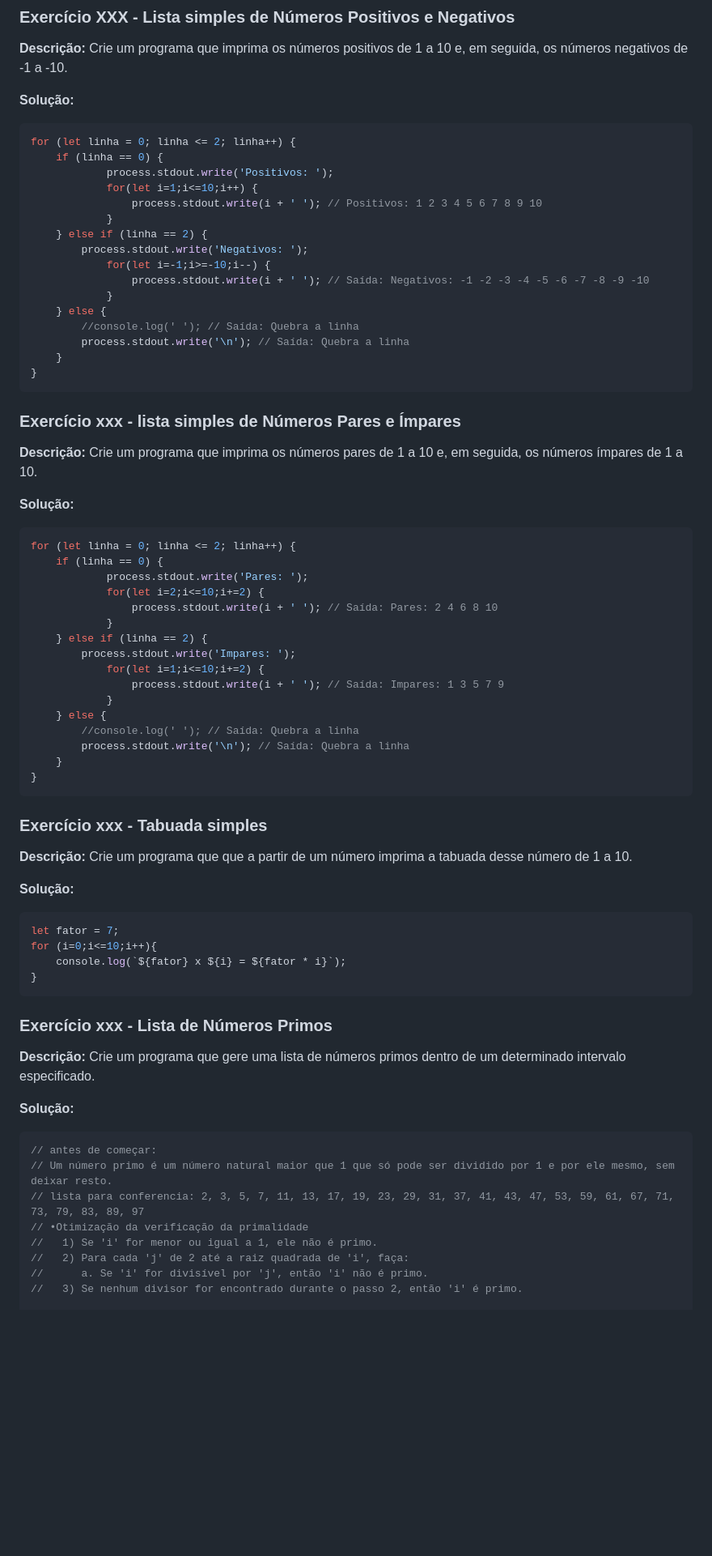
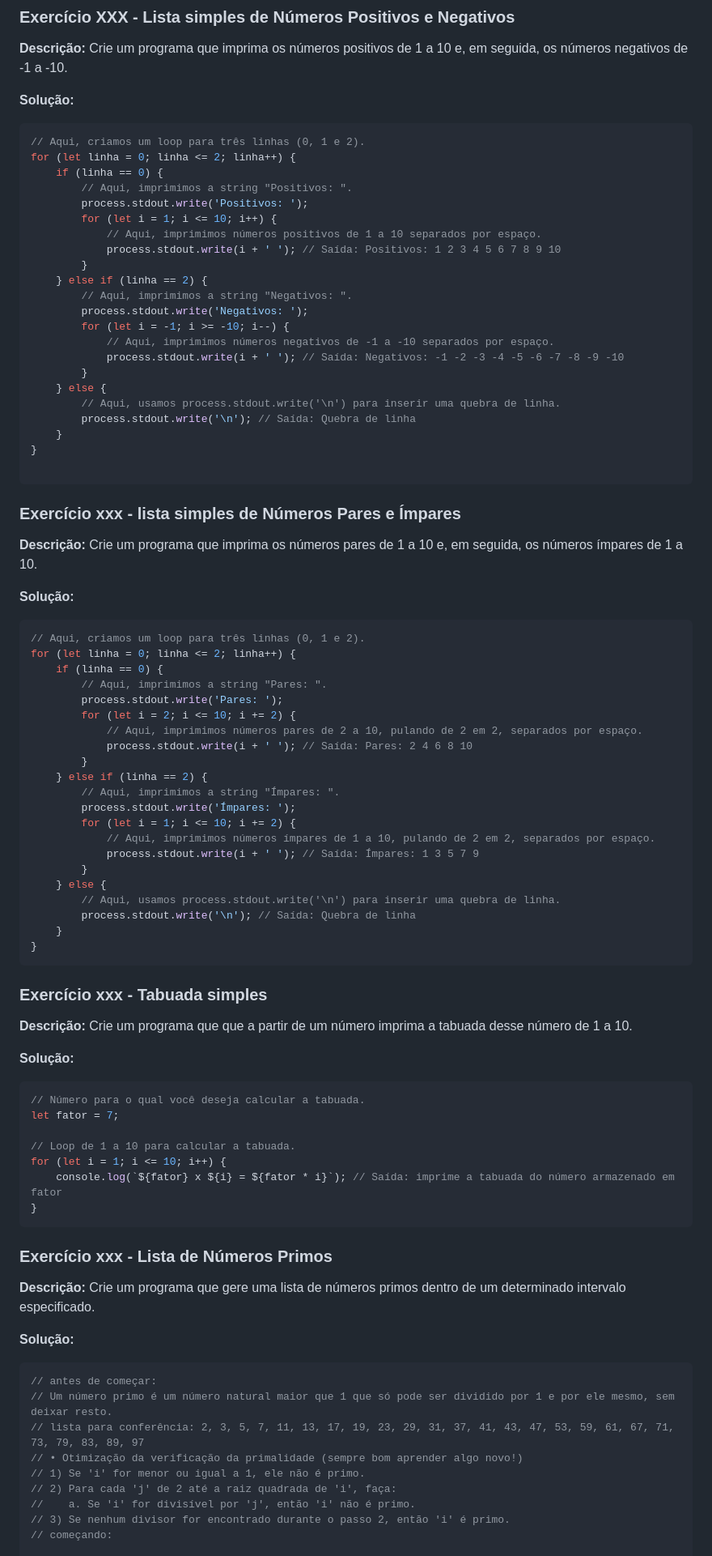
Before and after one commit to brunomoraesdigital/aprendizagem-js, a Markdown page: EXERCICIOS-JS.md, the part around the change printed below. Shown: that part at 81% size. Drawn GitHub-style; blank space fills up the shorter version.

````diff
--- a/EXERCICIOS-JS.md
+++ b/EXERCICIOS-JS.md
@@ -110,22 +167,28 @@ for (let linha = 0; linha <= 2; linha++) {
 
 **Solução:**
 ```javascript
+// Aqui, criamos um loop para três linhas (0, 1 e 2).
 for (let linha = 0; linha <= 2; linha++) {
     if (linha == 0) {
-            process.stdout.write('Positivos: ');
-            for(let i=1;i<=10;i++) {
-                process.stdout.write(i + ' '); // Positivos: 1 2 3 4 5 6 7 8 9 10
-            }
+        // Aqui, imprimimos a string "Positivos: ".
+        process.stdout.write('Positivos: ');
+        for (let i = 1; i <= 10; i++) {
+            // Aqui, imprimimos números positivos de 1 a 10 separados por espaço.
+            process.stdout.write(i + ' '); // Saída: Positivos: 1 2 3 4 5 6 7 8 9 10
+        }
     } else if (linha == 2) {
+        // Aqui, imprimimos a string "Negativos: ".
         process.stdout.write('Negativos: ');
-            for(let i=-1;i>=-10;i--) {
-                process.stdout.write(i + ' '); // Saída: Negativos: -1 -2 -3 -4 -5 -6 -7 -8 -9 -10
-            }
+        for (let i = -1; i >= -10; i--) {
+            // Aqui, imprimimos números negativos de -1 a -10 separados por espaço.
+            process.stdout.write(i + ' '); // Saída: Negativos: -1 -2 -3 -4 -5 -6 -7 -8 -9 -10
+        }
     } else {
-        //console.log(' '); // Saída: Quebra a linha
-        process.stdout.write('\n'); // Saída: Quebra a linha
+        // Aqui, usamos process.stdout.write('\n') para inserir uma quebra de linha.
+        process.stdout.write('\n'); // Saída: Quebra de linha
     }
 }
+
 ```
 ### Exercício xxx - lista simples de Números Pares e Ímpares
 
@@ -133,20 +196,25 @@ for (let linha = 0; linha <= 2; linha++) {
 
 **Solução:**
 ```javascript
+// Aqui, criamos um loop para três linhas (0, 1 e 2).
 for (let linha = 0; linha <= 2; linha++) {
     if (linha == 0) {
-            process.stdout.write('Pares: ');
-            for(let i=2;i<=10;i+=2) {
-                process.stdout.write(i + ' '); // Saída: Pares: 2 4 6 8 10
-            }
+        // Aqui, imprimimos a string "Pares: ".
+        process.stdout.write('Pares: ');
+        for (let i = 2; i <= 10; i += 2) {
+            // Aqui, imprimimos números pares de 2 a 10, pulando de 2 em 2, separados por espaço.
+            process.stdout.write(i + ' '); // Saída: Pares: 2 4 6 8 10
+        }
     } else if (linha == 2) {
-        process.stdout.write('Impares: ');
-            for(let i=1;i<=10;i+=2) {
-                process.stdout.write(i + ' '); // Saída: Impares: 1 3 5 7 9
-            }
+        // Aqui, imprimimos a string "Ímpares: ".
+        process.stdout.write('Ímpares: ');
+        for (let i = 1; i <= 10; i += 2) {
+            // Aqui, imprimimos números ímpares de 1 a 10, pulando de 2 em 2, separados por espaço.
+            process.stdout.write(i + ' '); // Saída: Ímpares: 1 3 5 7 9
+        }
     } else {
-        //console.log(' '); // Saída: Quebra a linha
-        process.stdout.write('\n'); // Saída: Quebra a linha
+        // Aqui, usamos process.stdout.write('\n') para inserir uma quebra de linha.
+        process.stdout.write('\n'); // Saída: Quebra de linha
     }
 }
 ```
@@ -156,9 +224,12 @@ for (let linha = 0; linha <= 2; linha++) {
 
 **Solução:**
 ```javascript
+// Número para o qual você deseja calcular a tabuada.
 let fator = 7;
-for (i=0;i<=10;i++){
-    console.log(`${fator} x ${i} = ${fator * i}`);
+
+// Loop de 1 a 10 para calcular a tabuada.
+for (let i = 1; i <= 10; i++) {
+    console.log(`${fator} x ${i} = ${fator * i}`); // Saída: imprime a tabuada do número armazenado em fator
 }
 ```
 ### Exercício xxx - Lista de Números Primos
@@ -169,10 +240,11 @@ for (i=0;i<=10;i++){
 ```javascript
 // antes de começar:
 // Um número primo é um número natural maior que 1 que só pode ser dividido por 1 e por ele mesmo, sem deixar resto.
-// lista para conferencia: 2, 3, 5, 7, 11, 13, 17, 19, 23, 29, 31, 37, 41, 43, 47, 53, 59, 61, 67, 71, 73, 79, 83, 89, 97
-// •Otimização da verificação da primalidade
-//   1) Se 'i' for menor ou igual a 1, ele não é primo.
-//   2) Para cada 'j' de 2 até a raiz quadrada de 'i', faça:
-//      a. Se 'i' for divisível por 'j', então 'i' não é primo.
-//   3) Se nenhum divisor for encontrado durante o passo 2, então 'i' é primo.
+// lista para conferência: 2, 3, 5, 7, 11, 13, 17, 19, 23, 29, 31, 37, 41, 43, 47, 53, 59, 61, 67, 71, 73, 79, 83, 89, 97
+// • Otimização da verificação da primalidade (sempre bom aprender algo novo!)
+// 1) Se 'i' for menor ou igual a 1, ele não é primo.
+// 2) Para cada 'j' de 2 até a raiz quadrada de 'i', faça:
+//    a. Se 'i' for divisível por 'j', então 'i' não é primo.
+// 3) Se nenhum divisor for encontrado durante o passo 2, então 'i' é primo.
+// começando:
 
````
Also changed, not shown: other parts of EXERCICIOS-JS.md (+109 -35 lines).
